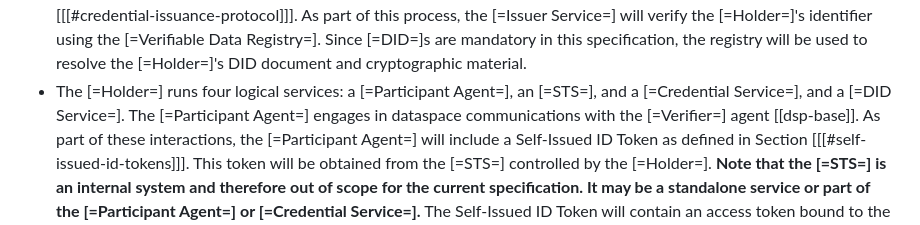
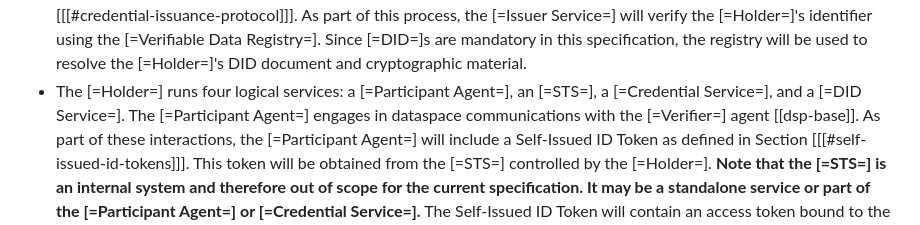
Before and after one commit to eclipse-dataspace-dcp/decentralized-claims-protocol, a Markdown page: specifications/trust.model.md, the part around the change. Drawn GitHub-style.

```diff
--- a/specifications/trust.model.md
+++ b/specifications/trust.model.md
@@ -24,7 +24,7 @@ The Issuer-Holder-Verifier model is mapped to the following architecture in this
   Section [[[#credential-issuance-protocol]]]. As part of this process, the [=Issuer Service=] will verify
   the [=Holder=]'s identifier using the [=Verifiable Data Registry=]. Since [=DID=]s are mandatory in this
   specification, the registry will be used to resolve the [=Holder=]'s DID document and cryptographic material.
-- The [=Holder=] runs four logical services: a [=Participant Agent=], an [=STS=], and a [=Credential Service=], and a [=DID Service=].
+- The [=Holder=] runs four logical services: a [=Participant Agent=], an [=STS=], a [=Credential Service=], and a [=DID Service=].
   The [=Participant Agent=] engages in dataspace communications with the [=Verifier=] agent [[dsp-base]]. As part of
   these interactions, the [=Participant Agent=] will include a Self-Issued ID Token as defined in
   Section [[[#self-issued-id-tokens]]]. This token will be obtained from the [=STS=] controlled by the [=Holder=].
```
Also changed, not shown: specifications/base.protocol.md (+1 -1 lines).
